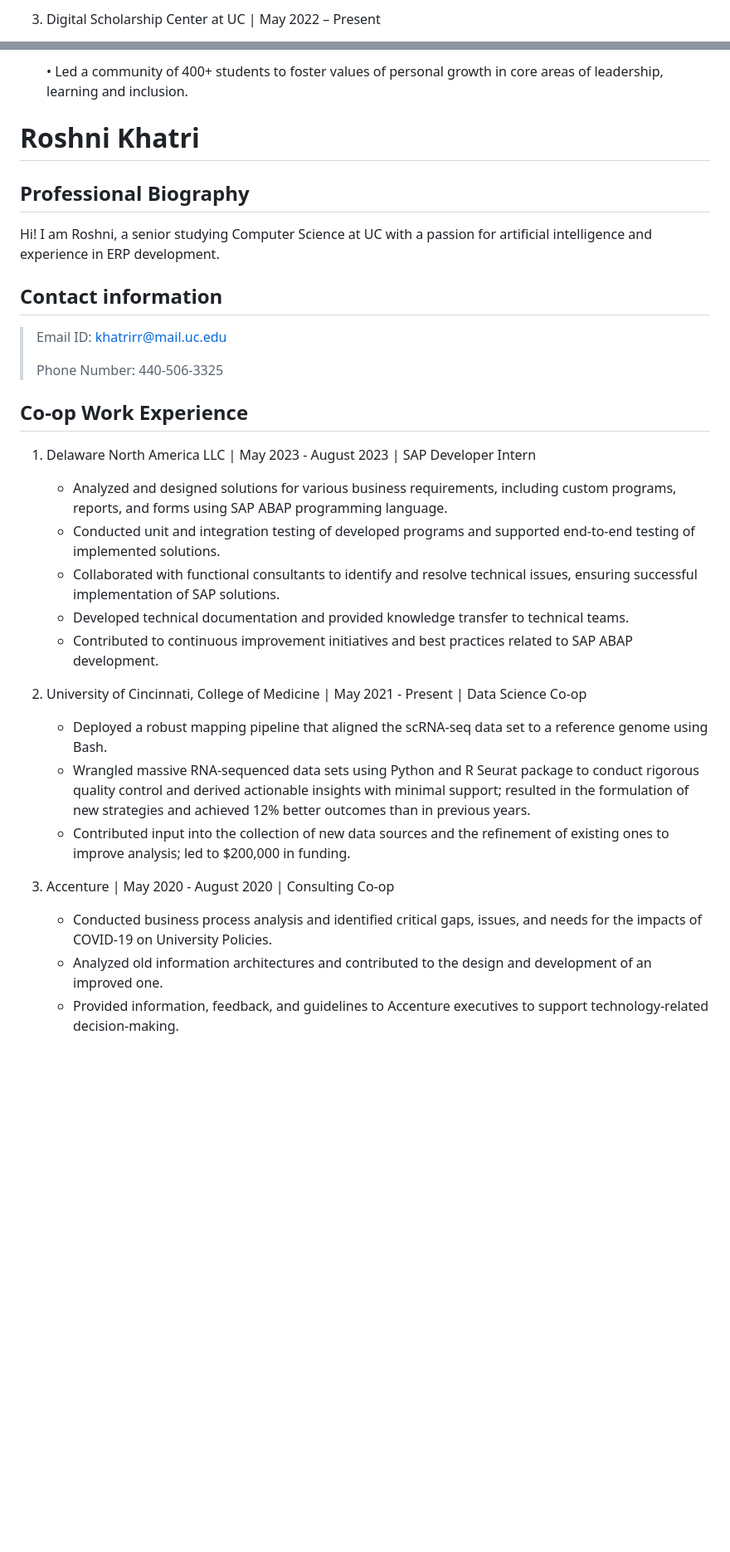
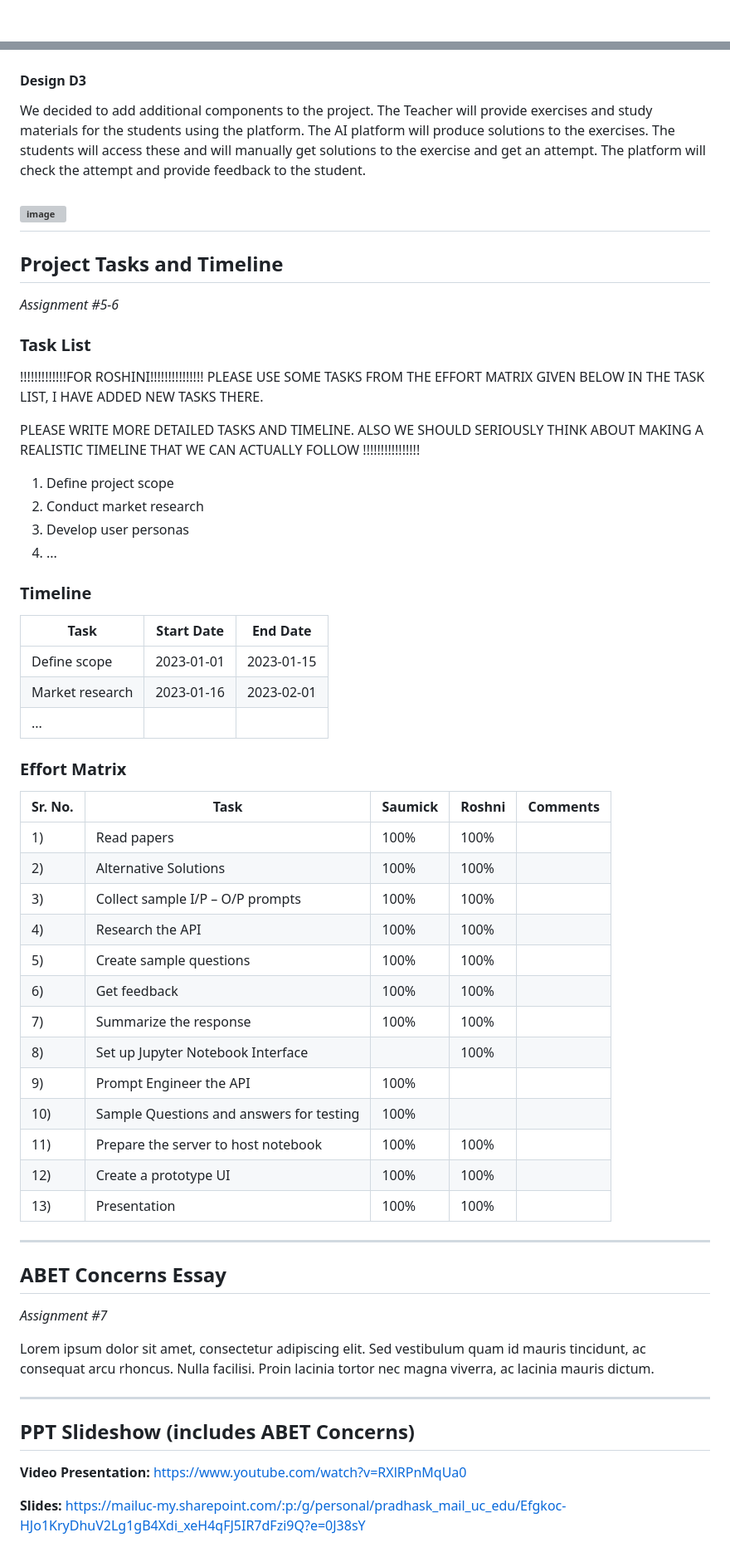
Before and after one commit to SaumickPradhan/CodeInCStructor.ai, a Markdown page: README.md, 2 parts joined by grey strips. Shown: that part at 83% size. GitHub-like rendering; blank space fills up the shorter version; grey boxes are pictures that could not be loaded.

```diff
--- a/README.md
+++ b/README.md
@@ -40,3 +58,2 @@ I have some ideas in the areas of NLP and recomendation. Please reach out if int
 
-3) Digital Scholarship Center at UC | May 2022 – Present &nbsp;
 
@@ -76,31 +89,67 @@ I have some ideas in the areas of NLP and recomendation. Please reach out if int
 
-    •	Led a community of 400+ students to foster values of personal growth in core areas of leadership, learning and inclusion.
 
-# Roshni Khatri
-## Professional Biography
+#### Design D3
 
-Hi! I am Roshni, a senior studying Computer Science at UC with a passion for artificial intelligence and experience in ERP development.
+We decided to add additional components to the project. The Teacher will provide exercises and study materials for the students using the platform. The AI platform will produce solutions to the exercises. The students will access these and  will manually get solutions to the exercise and get an attempt. The platform will check the attempt and provide feedback to the student.
 
-## Contact information
-> Email ID: khatrirr@mail.uc.edu
-&nbsp;
->
-> Phone Number: 440-506-3325
+![image](https://github.com/SaumickPradhan/UG-senior-design/assets/85262444/d490c4fd-0c2f-41ff-9c7d-ca6721ebed72)
+---
 
-## Co-op Work Experience
-1) Delaware North America LLC | May 2023 - August 2023 | SAP Developer Intern
-   - Analyzed and designed solutions for various business requirements, including custom programs, reports, and forms using SAP ABAP programming language.
-   - Conducted unit and integration testing of developed programs and supported end-to-end testing of implemented solutions.
-   - Collaborated with functional consultants to identify and resolve technical issues, ensuring successful implementation of SAP solutions.
-   - Developed technical documentation and provided knowledge transfer to technical teams.
-   - Contributed to continuous improvement initiatives and best practices related to SAP ABAP development.
+## Project Tasks and Timeline
 
-2) University of Cincinnati, College of Medicine | May 2021 - Present | Data Science Co-op
-   - Deployed a robust mapping pipeline that aligned the scRNA-seq data set to a reference genome using Bash.
-   - Wrangled massive RNA-sequenced data sets using Python and R Seurat package to conduct rigorous quality control and derived actionable insights with minimal support; resulted in the formulation of new strategies and achieved 12% better outcomes than in previous years.
-   - Contributed input into the collection of new data sources and the refinement of existing ones to improve analysis; led to $200,000 in funding.
+*Assignment #5-6*
 
-3) Accenture | May 2020 - August 2020 | Consulting Co-op
-   - Conducted business process analysis and identified critical gaps, issues, and needs for the impacts of COVID-19 on University Policies.
-   - Analyzed old information architectures and contributed to the design and development of an improved one.
-   - Provided information, feedback, and guidelines to Accenture executives to support technology-related decision-making.
+### Task List
+!!!!!!!!!!!!!FOR ROSHINI!!!!!!!!!!!!!!!
+PLEASE USE SOME TASKS FROM THE EFFORT MATRIX GIVEN BELOW IN THE TASK LIST, I HAVE ADDED NEW TASKS THERE.
+
+PLEASE WRITE MORE DETAILED TASKS AND TIMELINE. ALSO WE SHOULD SERIOUSLY THINK ABOUT MAKING A REALISTIC TIMELINE THAT WE CAN ACTUALLY FOLLOW
+!!!!!!!!!!!!!!!!
+1. Define project scope
+2. Conduct market research
+3. Develop user personas
+4. ...
+
+### Timeline
+
+| Task            | Start Date | End Date   |
+| --------------- | ---------- | ---------- |
+| Define scope    | 2023-01-01 | 2023-01-15 |
+| Market research | 2023-01-16 | 2023-02-01 |
+| ...
+
+### Effort Matrix
+
+| Sr. No. | Task                            | Saumick | Roshni | Comments |
+| ------- | ------------------------------- | ------- | ------ | -------- |
+|   1)      | Read papers                  | 100%    | 100%   |          |
+|   2)      | Alternative Solutions          | 100%    | 100%   |          |
+|   3)      | Collect sample I/P – O/P prompts | 100%    | 100%   |          |
+|   4)      | Research the API               | 100%    | 100%   |          |
+|   5)      | Create sample questions         | 100%    | 100%   |          |
+|   6)      | Get feedback                   | 100%    | 100%   |          |
+|   7)      | Summarize the response         | 100%    | 100%   |          |
+|   8)      | Set up Jupyter Notebook Interface           |     | 100%   |          |
+|   9)      | Prompt Engineer the API                    | 100%    |    |          |
+|   10)      | Sample Questions and answers for testing              | 100%    |    |          |
+|   11)      | Prepare the server to host notebook           | 100%    | 100%   |          |
+|   12)      | Create a prototype UI           | 100%    | 100%   |          |
+|   13)      | Presentation                    | 100%    | 100%   |          |
+---
+
+## ABET Concerns Essay
+
+*Assignment #7*
+
+Lorem ipsum dolor sit amet, consectetur adipiscing elit. Sed vestibulum quam id mauris tincidunt, ac consequat arcu rhoncus. Nulla facilisi. Proin lacinia tortor nec magna viverra, ac lacinia mauris dictum.
+
+---
+
+## PPT Slideshow (includes ABET Concerns)
+
+**Video Presentation:** https://www.youtube.com/watch?v=RXlRPnMqUa0
+
+
+**Slides:** https://mailuc-my.sharepoint.com/:p:/g/personal/pradhask_mail_uc_edu/Efgkoc-HJo1KryDhuV2Lg1gB4Xdi_xeH4qFJ5IR7dFzi9Q?e=0J38sY
+
+
```
Also changed, not shown: other parts of README.md (+100 -40 lines).
